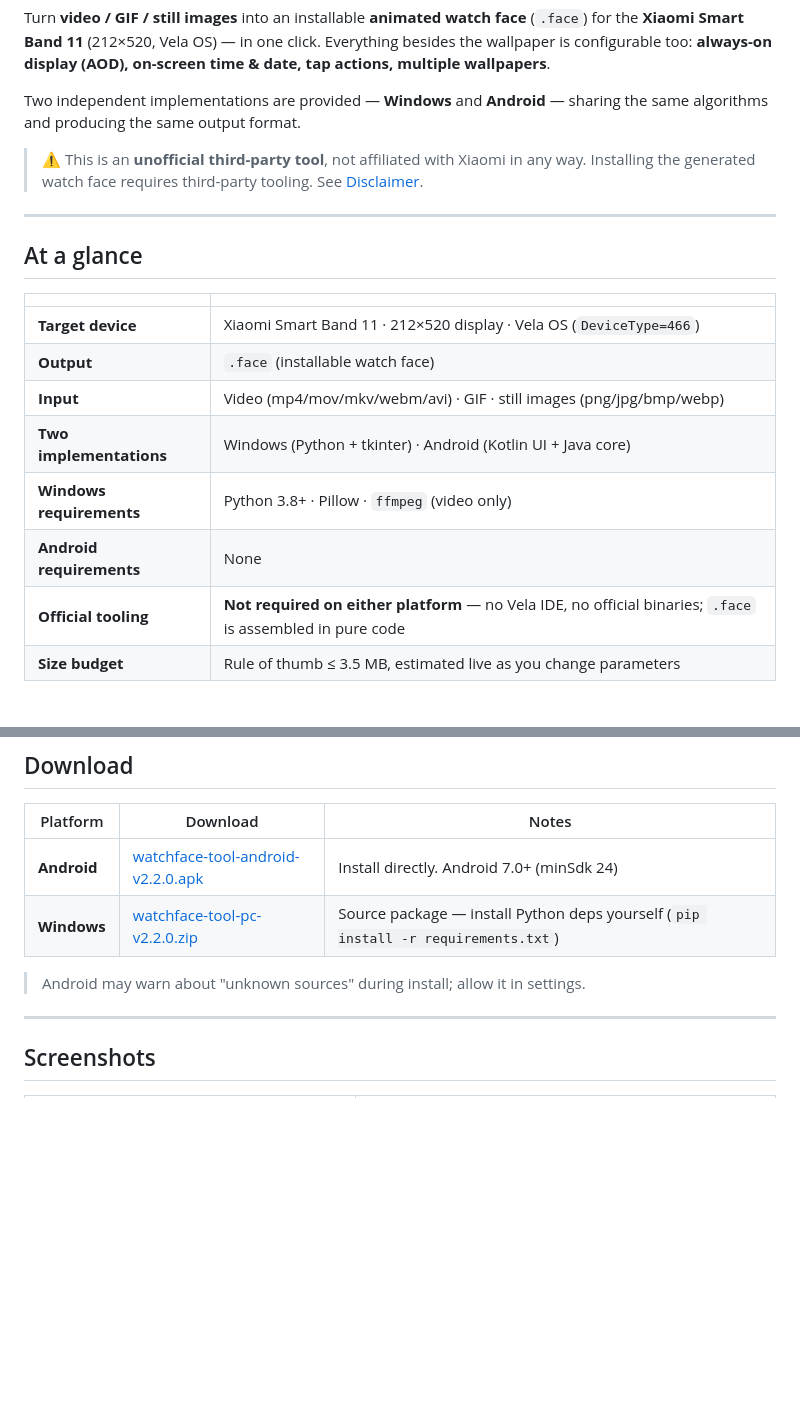
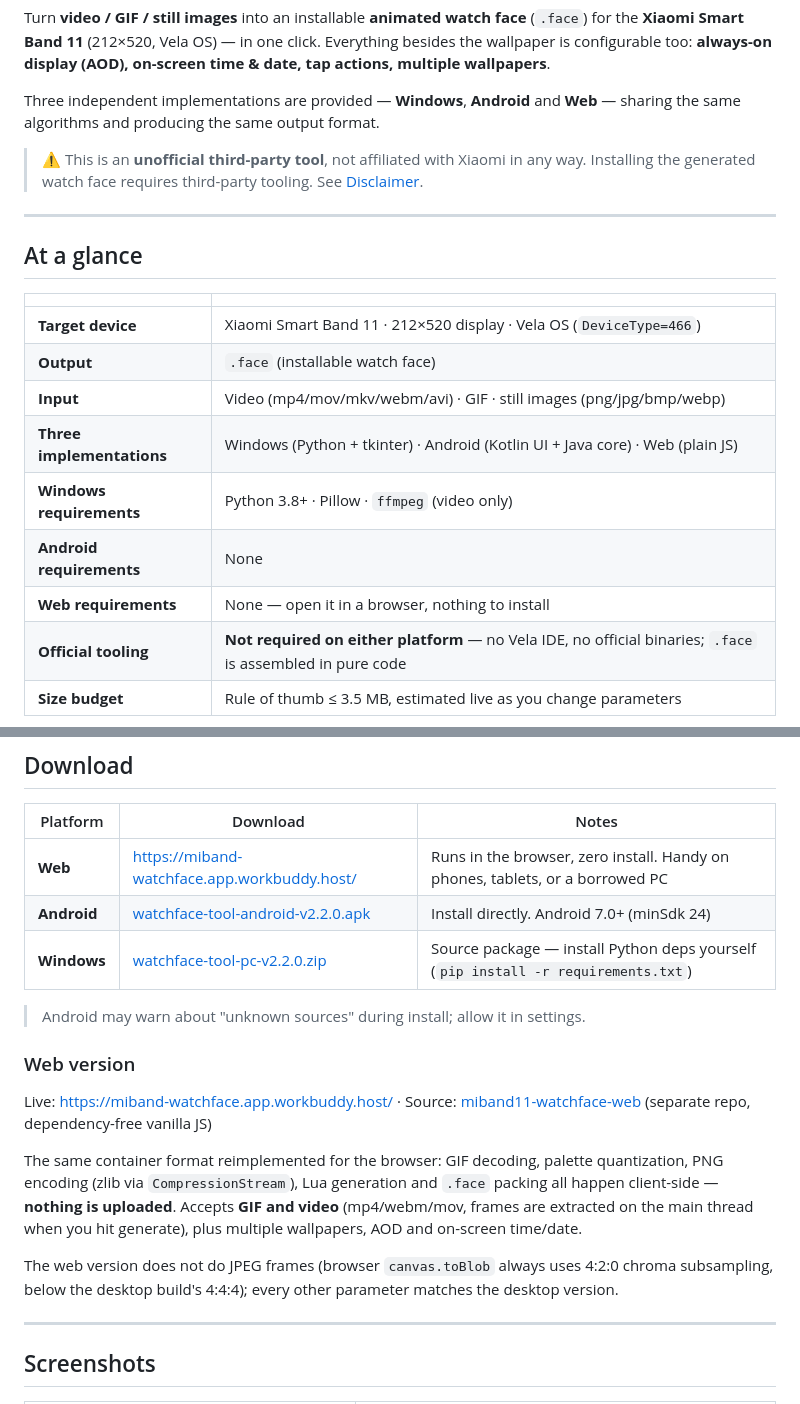
Before and after one commit to AIR-pixel/miband11-watchface-maker, a Markdown page: README_EN.md, 2 parts joined by grey strips. Drawn GitHub-style; blank space fills up the shorter version.

```diff
--- a/README_EN.md
+++ b/README_EN.md
@@ -16,8 +16,8 @@ Turn **video / GIF / still images** into an installable **animated watch face**
 **Xiaomi Smart Band 11** (212×520, Vela OS) — in one click. Everything besides the wallpaper is
 configurable too: **always-on display (AOD), on-screen time & date, tap actions, multiple wallpapers**.
 
-Two independent implementations are provided — **Windows** and **Android** — sharing the same
-algorithms and producing the same output format.
+Three independent implementations are provided — **Windows**, **Android** and **Web** — sharing the
+same algorithms and producing the same output format.
 
 > ⚠️ This is an **unofficial third-party tool**, not affiliated with Xiaomi in any way.
 > Installing the generated watch face requires third-party tooling. See
@@ -32,9 +32,10 @@ algorithms and producing the same output format.
 | **Target device** | Xiaomi Smart Band 11 · 212×520 display · Vela OS (`DeviceType=466`) |
 | **Output** | `.face` (installable watch face) |
 | **Input** | Video (mp4/mov/mkv/webm/avi) · GIF · still images (png/jpg/bmp/webp) |
-| **Two implementations** | Windows (Python + tkinter) · Android (Kotlin UI + Java core) |
+| **Three implementations** | Windows (Python + tkinter) · Android (Kotlin UI + Java core) · Web (plain JS) |
 | **Windows requirements** | Python 3.8+ · Pillow · `ffmpeg` (video only) |
 | **Android requirements** | None |
+| **Web requirements** | None — open it in a browser, nothing to install |
 | **Official tooling** | **Not required on either platform** — no Vela IDE, no official binaries; `.face` is assembled in pure code |
 | **Size budget** | Rule of thumb ≤ 3.5 MB, estimated live as you change parameters |
 
@@ -88,10 +89,24 @@ Three things that matter:
 
 | Platform | Download | Notes |
 |---|---|---|
+| **Web** | <https://miband-watchface.app.workbuddy.host/> | Runs in the browser, zero install. Handy on phones, tablets, or a borrowed PC |
 | **Android** | [watchface-tool-android-v2.2.0.apk](../../releases/latest/download/watchface-tool-android-v2.2.0.apk) | Install directly. Android 7.0+ (minSdk 24) |
 | **Windows** | [watchface-tool-pc-v2.2.0.zip](../../releases/latest/download/watchface-tool-pc-v2.2.0.zip) | Source package — install Python deps yourself (`pip install -r requirements.txt`) |
 
 > Android may warn about "unknown sources" during install; allow it in settings.
+
+### Web version
+
+Live: <https://miband-watchface.app.workbuddy.host/> ·
+Source: [miband11-watchface-web](https://github.com/AIR-pixel/miband11-watchface-web) (separate repo, dependency-free vanilla JS)
+
+The same container format reimplemented for the browser: GIF decoding, palette quantization, PNG
+encoding (zlib via `CompressionStream`), Lua generation and `.face` packing all happen client-side —
+**nothing is uploaded**. Accepts **GIF and video** (mp4/webm/mov, frames are extracted on the main
+thread when you hit generate), plus multiple wallpapers, AOD and on-screen time/date.
+
+The web version does not do JPEG frames (browser `canvas.toBlob` always uses 4:2:0 chroma
+subsampling, below the desktop build's 4:4:4); every other parameter matches the desktop version.
 
 ---
 
```
Also changed, not shown: README.md (+18 -4 lines).
